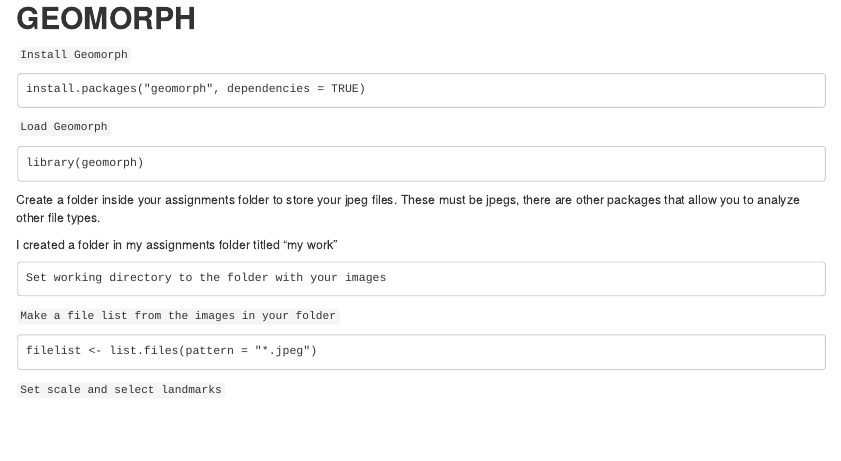
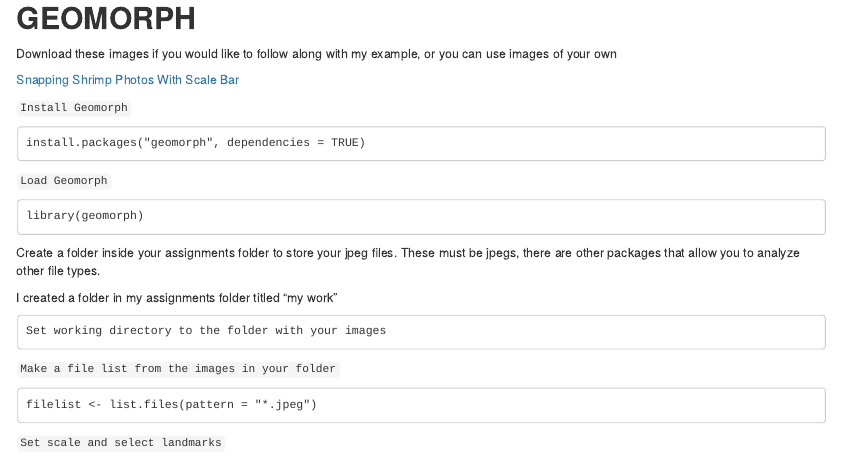
Before and after one commit to bhansen21/HansenBIOL7263, an R Markdown document (Assignments/Geomorph.Rmd): the page in a window 1100 px wide, from 120 px down. The pictures show the output file Assignments/Geomorph.html that the author committed with the source, opened offline.

Commit message:
adding google drive photos

````diff
--- a/Assignments/Geomorph.Rmd
+++ b/Assignments/Geomorph.Rmd
@@ -6,6 +6,11 @@
 ---
 
 # **GEOMORPH**
+
+Download these images if you would like to follow along with my example, or you can use images of your own
+
+[Snapping Shrimp Photos With Scale Bar](https://drive.google.com/drive/folders/12zbB0HQ4OA57AVIkFFqS88vaD30cLNPS)
+
 
 `Install Geomorph`
 ```
````
Also changed, not shown: Assignments/Geomorph.html.
